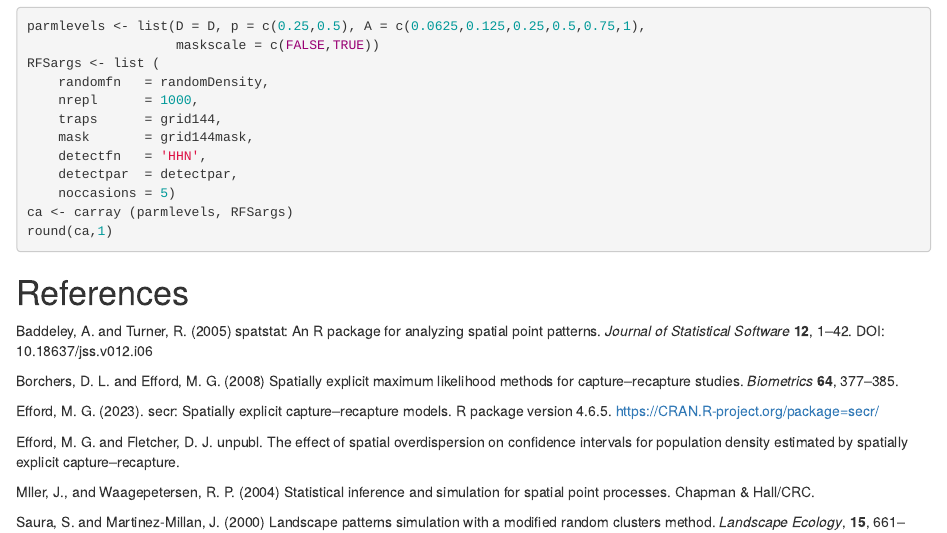
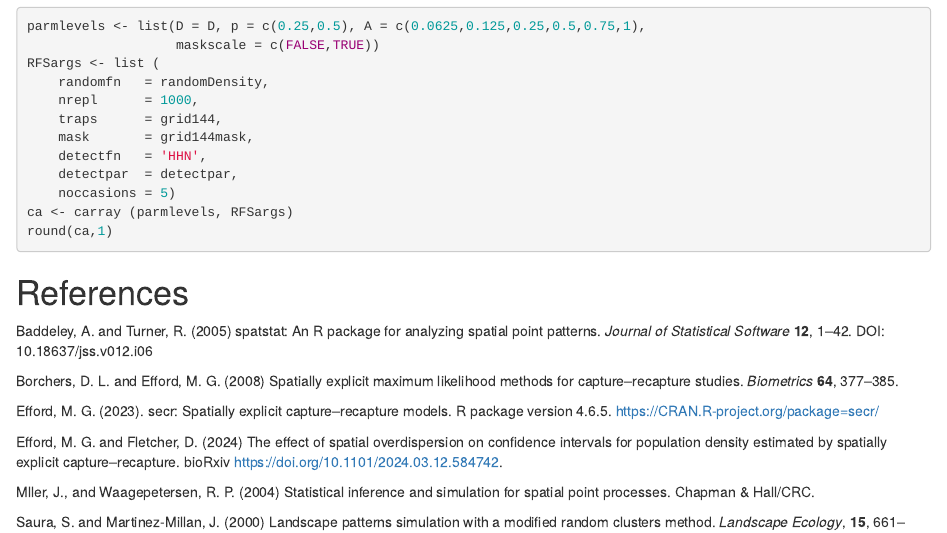
Before and after one commit to MurrayEfford/secrRFS, an R Markdown document (vignettes/secrRFS.Rmd): the page in a window 1100 px wide, from 3980 px down. Rendered offline with R 4.5, knitr and Pandoc, with nearby package versions; some code elsewhere in the file could not run offline.

Commit message:
tweak for release

```diff
--- a/vignettes/secrRFS.Rmd
+++ b/vignettes/secrRFS.Rmd
@@ -205,9 +205,7 @@ Efford, M. G. (2023). secr: Spatially explicit capture--recapture models. R pack
   4.6.5. https://CRAN.R-project.org/package=secr/
 
 
-Efford, M. G. and Fletcher, D. J. unpubl. The effect of spatial overdispersion
-on confidence intervals for population density estimated by spatially explicit
-capture--recapture.
+Efford, M. G. and Fletcher, D. (2024)  The effect of spatial overdispersion on confidence intervals for population density estimated by spatially explicit capture--recapture. bioRxiv https://doi.org/10.1101/2024.03.12.584742.
 
 M\o ller, J., and Waagepetersen, R. P. (2004) Statistical inference and simulation for spatial point processes. Chapman & Hall/CRC.
 
```
Also changed, not shown: 3 other files.
